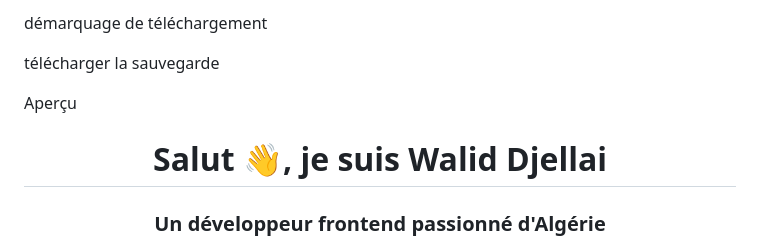
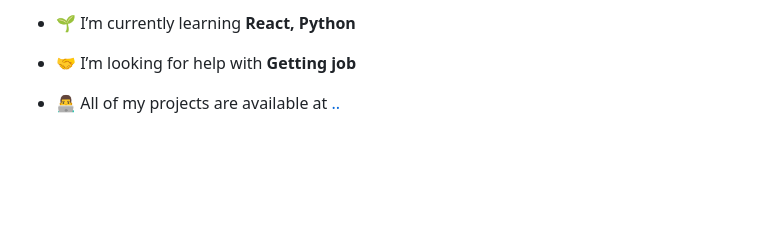
Before and after one commit to Waliddjla/Waliddjla, a Markdown page: README.md, the part around one of its changes. Drawn GitHub-style; blank space fills up the shorter version.

```diff
--- a/README.md
+++ b/README.md
@@ -11,9 +7,7 @@ copié
 
-démarquage de téléchargement
+- 🌱 I’m currently learning **React, Python**
 
-télécharger la sauvegarde
+- 🤝 I’m looking for help with **Getting job**
 
-Aperçu
-<h1 align="center">Salut 👋, je suis Walid Djellai</h1>
-<h3 align="center">Un développeur frontend passionné d'Algérie</h3>
+- 👨‍💻 All of my projects are available at [..](..)
 
```
Also changed, not shown: other parts of README.md (+17 -58 lines).
